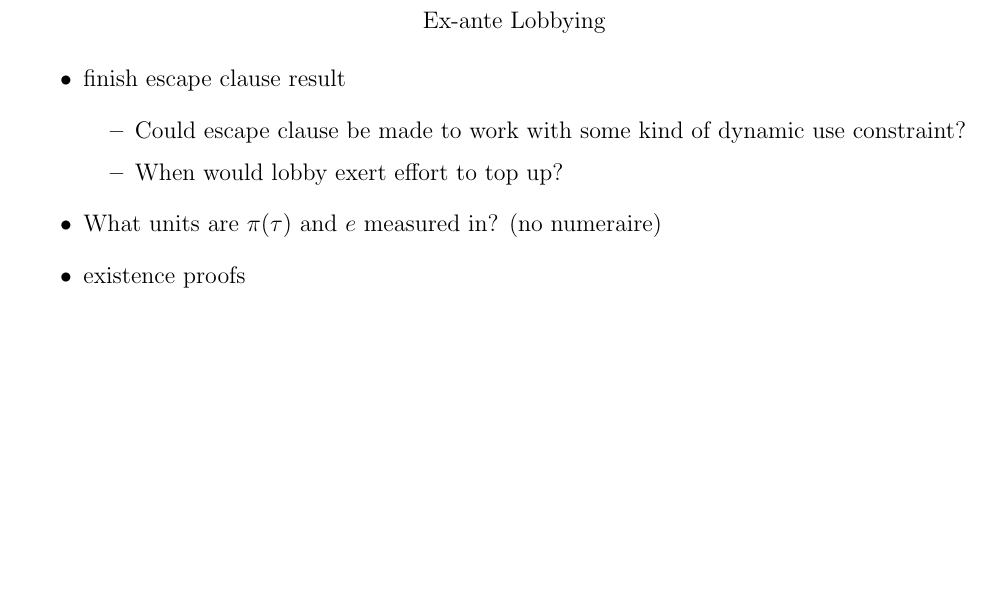
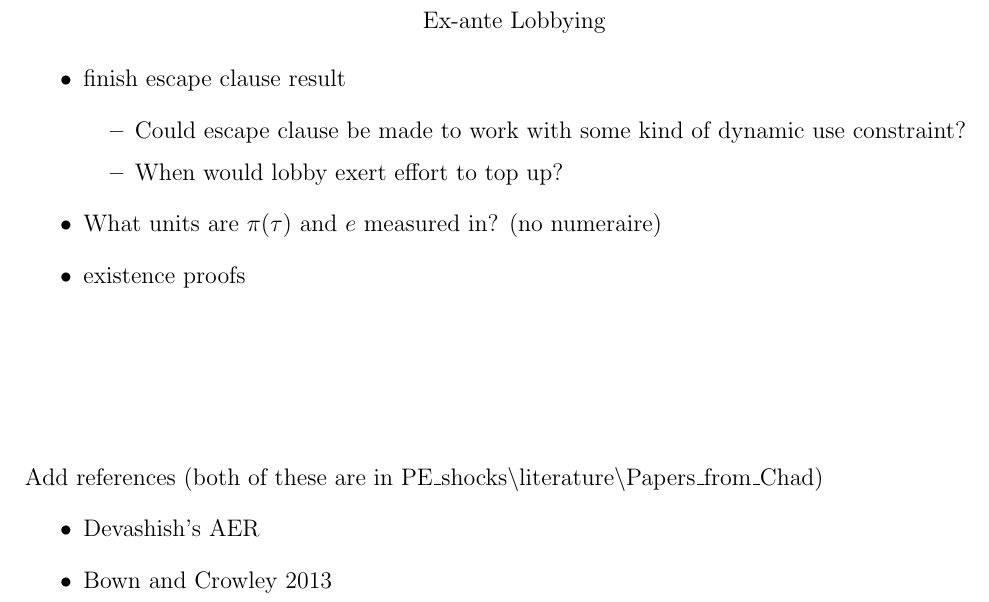
Before and after one commit to kbuzard/ExAnte, a LaTeX document (to_do_list.tex): part of the page, cut so that both start at the same text, the shorter picture padded with empty space. Compiled offline with pdfLaTeX.

Commit message:
add papers from Chad that don't pertain to tariff caps to to_do_list

```diff
--- a/to_do_list.tex
+++ b/to_do_list.tex
@@ -59,4 +59,12 @@ Ex-ante Lobbying
 	\item existence proofs
 \end{itemize}
 
+\vskip1in
+Add references (both of these are in PE\_shocks\textbackslash literature\textbackslash Papers\_from\_Chad)
+\begin{itemize}
+	\item Devashish's AER
+	\item Bown and Crowley 2013
+\end{itemize}
+
+
 \end{document}
```
Also changed, not shown: to_do_list.pdf.
